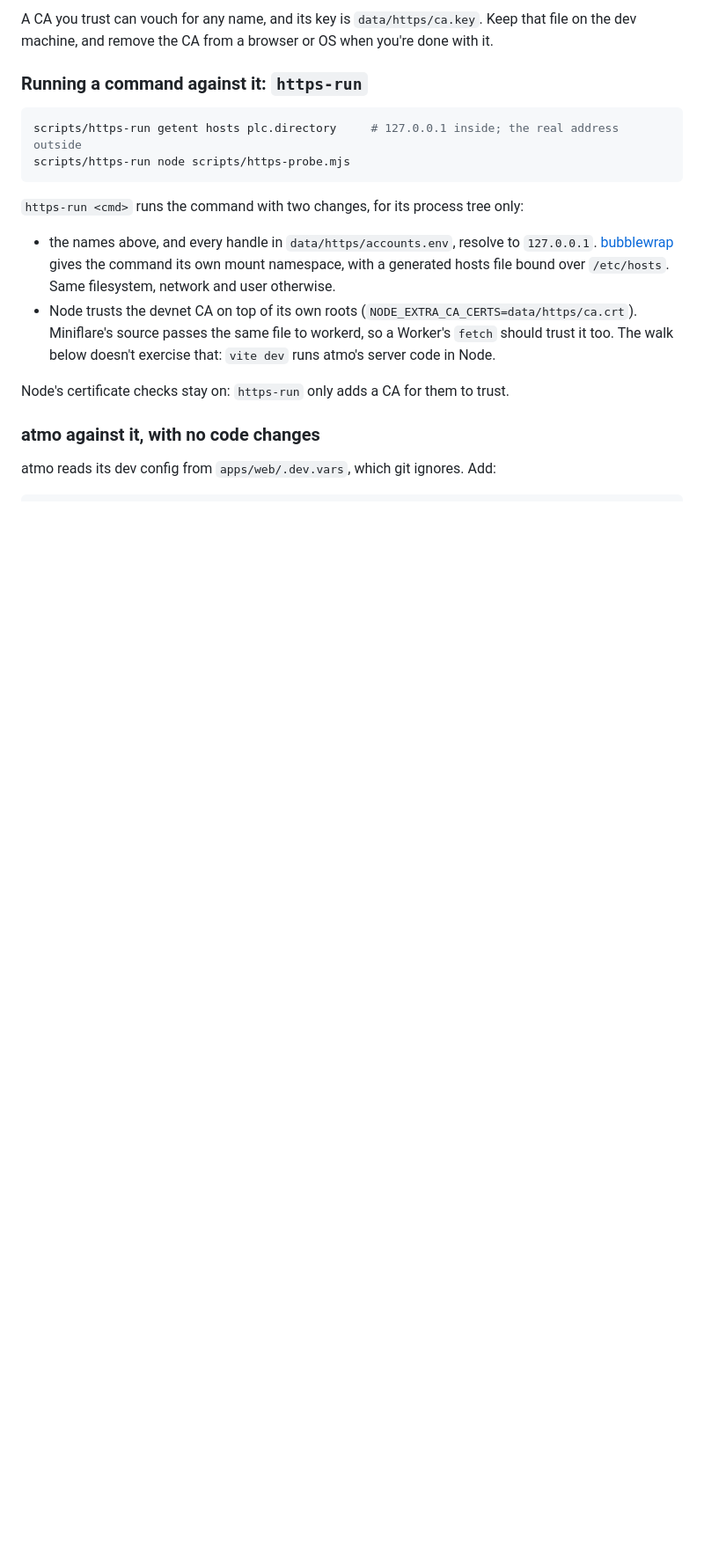
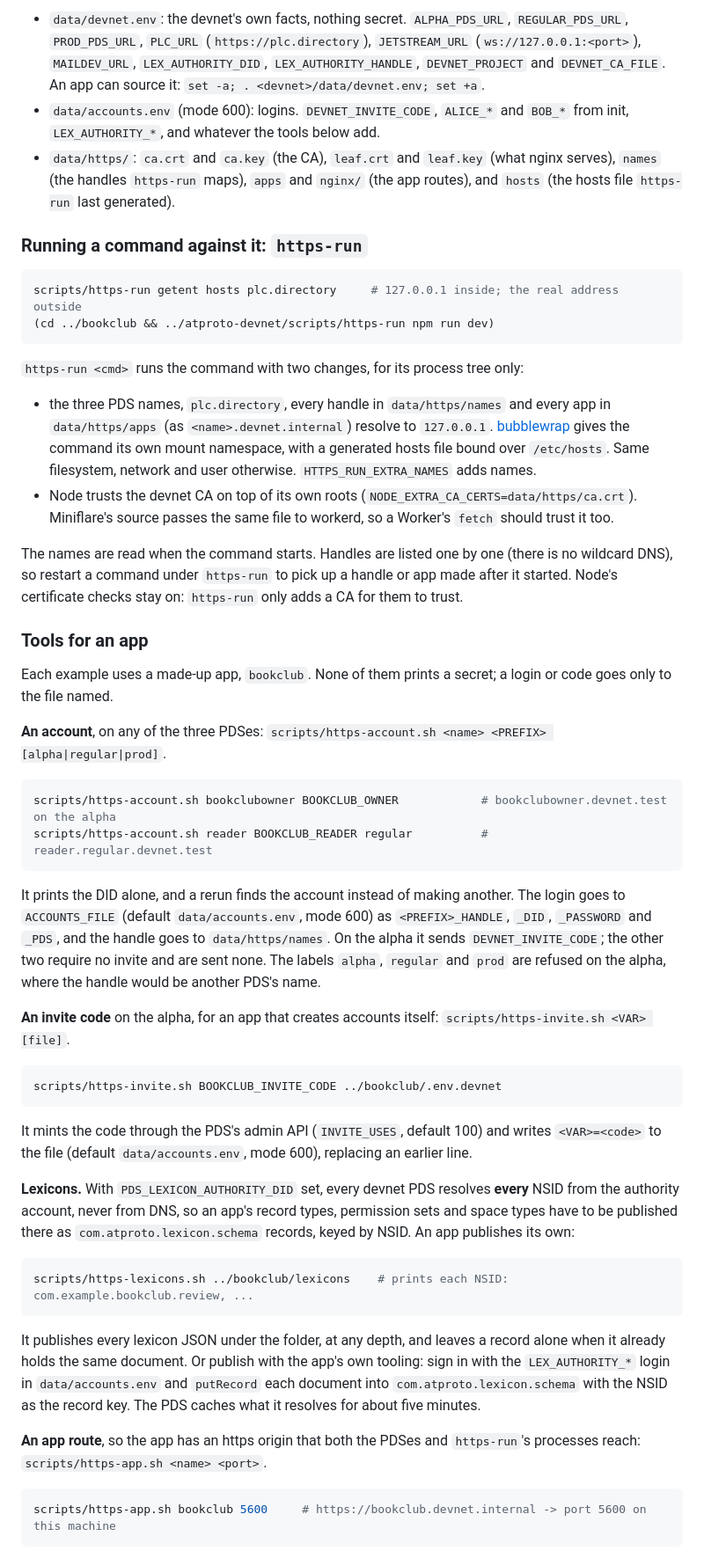
Before and after one commit to OpenMeet-Team/atproto-devnet, a Markdown page: README.md, the part around one of its changes. Shown at 88% size. GitHub-like rendering; blank space fills up the shorter version.

````diff
--- a/README.md
+++ b/README.md
@@ -430,25 +433,82 @@ devnet. Add names with `HTTPS_EXTRA_NAMES="a.example b.example"`, then restart n
 
-A CA you trust can vouch for any name, and its key is `data/https/ca.key`. Keep that file on the
-dev machine, and remove the CA from a browser or OS when you're done with it.
+- `data/devnet.env`: the devnet's own facts, nothing secret. `ALPHA_PDS_URL`, `REGULAR_PDS_URL`,
+  `PROD_PDS_URL`, `PLC_URL` (`https://plc.directory`), `JETSTREAM_URL` (`ws://127.0.0.1:<port>`),
+  `MAILDEV_URL`, `LEX_AUTHORITY_DID`, `LEX_AUTHORITY_HANDLE`, `DEVNET_PROJECT` and `DEVNET_CA_FILE`.
+  An app can source it: `set -a; . <devnet>/data/devnet.env; set +a`.
+- `data/accounts.env` (mode 600): logins. `DEVNET_INVITE_CODE`, `ALICE_*` and `BOB_*` from init,
+  `LEX_AUTHORITY_*`, and whatever the tools below add.
+- `data/https/`: `ca.crt` and `ca.key` (the CA), `leaf.crt` and `leaf.key` (what nginx serves),
+  `names` (the handles `https-run` maps), `apps` and `nginx/` (the app routes), and `hosts` (the
+  hosts file `https-run` last generated).
 
 ### Running a command against it: `https-run`
 
 ```bash
 scripts/https-run getent hosts plc.directory     # 127.0.0.1 inside; the real address outside
-scripts/https-run node scripts/https-probe.mjs
+(cd ../bookclub && ../atproto-devnet/scripts/https-run npm run dev)
 ```
 
 `https-run <cmd>` runs the command with two changes, for its process tree only:
 
-- the names above, and every handle in `data/https/accounts.env`, resolve to `127.0.0.1`.
+- the three PDS names, `plc.directory`, every handle in `data/https/names` and every app in
+  `data/https/apps` (as `<name>.devnet.internal`) resolve to `127.0.0.1`.
   [bubblewrap](https://github.com/containers/bubblewrap) gives the command its own mount namespace,
   with a generated hosts file bound over `/etc/hosts`. Same filesystem, network and user otherwise.
+  `HTTPS_RUN_EXTRA_NAMES` adds names.
 - Node trusts the devnet CA on top of its own roots (`NODE_EXTRA_CA_CERTS=data/https/ca.crt`).
   Miniflare's source passes the same file to workerd, so a Worker's `fetch` should trust it too.
-  The walk below doesn't exercise that: `vite dev` runs atmo's server code in Node.
 
+The names are read when the command starts. Handles are listed one by one (there is no wildcard
+DNS), so restart a command under `https-run` to pick up a handle or app made after it started.
 Node's certificate checks stay on: `https-run` only adds a CA for them to trust.
 
-### atmo against it, with no code changes
+### Tools for an app
 
-atmo reads its dev config from `apps/web/.dev.vars`, which git ignores. Add:
+Each example uses a made-up app, `bookclub`. None of them prints a secret; a login or code goes only
+to the file named.
+
+**An account**, on any of the three PDSes: `scripts/https-account.sh <name> <PREFIX> [alpha|regular|prod]`.
+
+```bash
+scripts/https-account.sh bookclubowner BOOKCLUB_OWNER            # bookclubowner.devnet.test on the alpha
+scripts/https-account.sh reader BOOKCLUB_READER regular          # reader.regular.devnet.test
+```
+
+It prints the DID alone, and a rerun finds the account instead of making another. The login goes to
+`ACCOUNTS_FILE` (default `data/accounts.env`, mode 600) as `<PREFIX>_HANDLE`, `_DID`, `_PASSWORD`
+and `_PDS`, and the handle goes to `data/https/names`. On the alpha it sends `DEVNET_INVITE_CODE`;
+the other two require no invite and are sent none. The labels `alpha`, `regular` and `prod` are
+refused on the alpha, where the handle would be another PDS's name.
+
+**An invite code** on the alpha, for an app that creates accounts itself:
+`scripts/https-invite.sh <VAR> [file]`.
+
+```bash
+scripts/https-invite.sh BOOKCLUB_INVITE_CODE ../bookclub/.env.devnet
+```
+
+It mints the code through the PDS's admin API (`INVITE_USES`, default 100) and writes
+`<VAR>=<code>` to the file (default `data/accounts.env`, mode 600), replacing an earlier line.
+
+**Lexicons.** With `PDS_LEXICON_AUTHORITY_DID` set, every devnet PDS resolves **every** NSID from
+the authority account, never from DNS, so an app's record types, permission sets and space types
+have to be published there as `com.atproto.lexicon.schema` records, keyed by NSID. An app publishes
+its own:
+
+```bash
+scripts/https-lexicons.sh ../bookclub/lexicons    # prints each NSID: com.example.bookclub.review, ...
+```
+
+It publishes every lexicon JSON under the folder, at any depth, and leaves a record alone when it
+already holds the same document. Or publish with the app's own tooling: sign in with the
+`LEX_AUTHORITY_*` login in `data/accounts.env` and `putRecord` each document into
+`com.atproto.lexicon.schema` with the NSID as the record key. The PDS caches what it resolves for
+about five minutes.
+
+**An app route**, so the app has an https origin that both the PDSes and `https-run`'s processes
+reach: `scripts/https-app.sh <name> <port>`.
+
+```bash
+scripts/https-app.sh bookclub 5600     # https://bookclub.devnet.internal -> port 5600 on this machine
+```
+
````
Also changed, not shown: other parts of README.md (+122 -100 lines).
